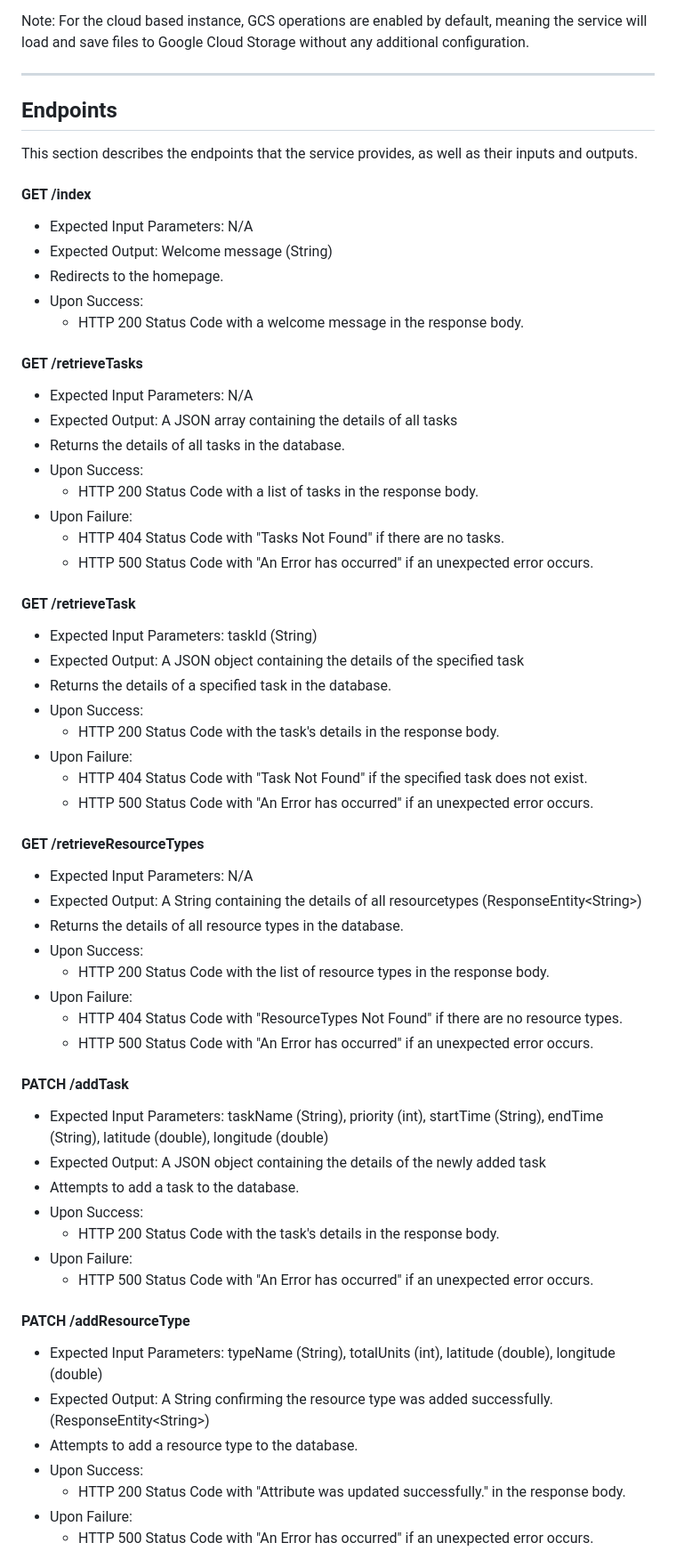
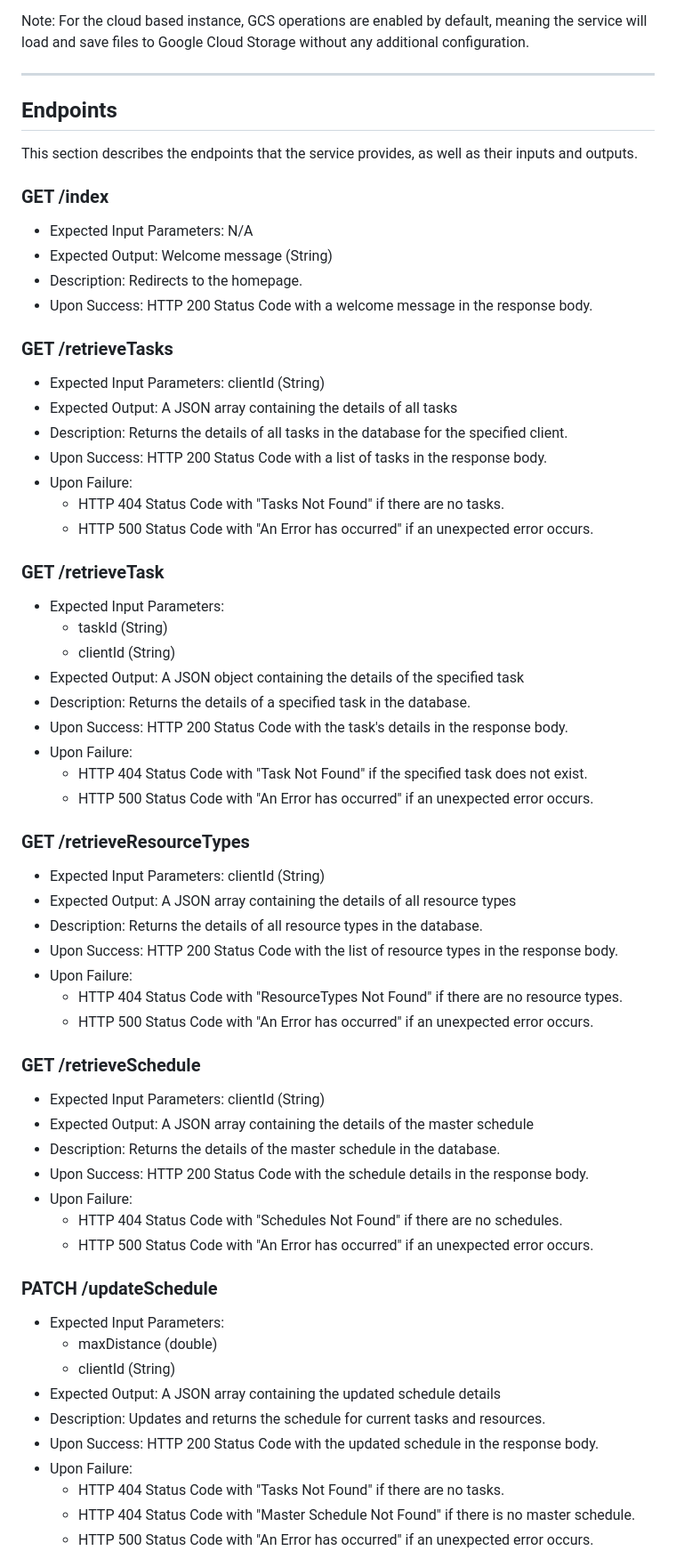
Before and after one commit to anavilohia/Innov8, a Markdown page: README.md, the part around one of its changes. Shown at 89% size. Rendered like a GitHub page.

```diff
--- a/README.md
+++ b/README.md
@@ -124,64 +140,71 @@ https://innov8-livesched.ue.r.appspot.com/endpoint?arg=value&arg=value
 Note:
 For the cloud based instance, GCS operations are enabled by default, meaning the service will load and save files to Google Cloud Storage without any additional configuration.
 
----------------------------------------------
+---
 
 ## Endpoints
 
 This section describes the endpoints that the service provides, as well as their inputs and outputs.
 
-#### GET /index
+### GET /index
+
 * Expected Input Parameters: N/A
 * Expected Output: Welcome message (String)
-* Redirects to the homepage.
-* Upon Success:
-  * HTTP 200 Status Code with a welcome message in the response body.
+* Description: Redirects to the homepage.
+* Upon Success: HTTP 200 Status Code with a welcome message in the response body.
 
-#### GET /retrieveTasks
-* Expected Input Parameters: N/A
+### GET /retrieveTasks
+
+* Expected Input Parameters: clientId (String)
 * Expected Output: A JSON array containing the details of all tasks
-* Returns the details of all tasks in the database.
-* Upon Success:
-  * HTTP 200 Status Code with a list of tasks in the response body.
+* Description: Returns the details of all tasks in the database for the specified client.
+* Upon Success: HTTP 200 Status Code with a list of tasks in the response body.
 * Upon Failure:
   * HTTP 404 Status Code with "Tasks Not Found" if there are no tasks.
   * HTTP 500 Status Code with "An Error has occurred" if an unexpected error occurs.
 
-#### GET /retrieveTask
-* Expected Input Parameters: taskId (String)
+### GET /retrieveTask
+
+* Expected Input Parameters:
+  * taskId (String)
+  * clientId (String)
 * Expected Output: A JSON object containing the details of the specified task
-* Returns the details of a specified task in the database.
-* Upon Success:
-  * HTTP 200 Status Code with the task's details in the response body.
+* Description: Returns the details of a specified task in the database.
+* Upon Success: HTTP 200 Status Code with the task's details in the response body.
 * Upon Failure:
   * HTTP 404 Status Code with "Task Not Found" if the specified task does not exist.
   * HTTP 500 Status Code with "An Error has occurred" if an unexpected error occurs.
 
-#### GET /retrieveResourceTypes
-* Expected Input Parameters: N/A
-* Expected Output: A String containing the details of all resourcetypes (ResponseEntity\<String\>)
-* Returns the details of all resource types in the database.
-* Upon Success:
-  * HTTP 200 Status Code with the list of resource types in the response body.
+### GET /retrieveResourceTypes
+
+* Expected Input Parameters: clientId (String)
+* Expected Output: A JSON array containing the details of all resource types
+* Description: Returns the details of all resource types in the database.
+* Upon Success: HTTP 200 Status Code with the list of resource types in the response body.
 * Upon Failure:
   * HTTP 404 Status Code with "ResourceTypes Not Found" if there are no resource types.
   * HTTP 500 Status Code with "An Error has occurred" if an unexpected error occurs.
 
-#### PATCH /addTask
-* Expected Input Parameters: taskName (String), priority (int), startTime (String), endTime (String), latitude (double), longitude (double)
-* Expected Output: A JSON object containing the details of the newly added task
-* Attempts to add a task to the database.
-* Upon Success:
-  * HTTP 200 Status Code with the task's details in the response body.
+### GET /retrieveSchedule
+
+* Expected Input Parameters: clientId (String)
+* Expected Output: A JSON array containing the details of the master schedule
+* Description: Returns the details of the master schedule in the database.
+* Upon Success: HTTP 200 Status Code with the schedule details in the response body.
 * Upon Failure:
+  * HTTP 404 Status Code with "Schedules Not Found" if there are no schedules.
   * HTTP 500 Status Code with "An Error has occurred" if an unexpected error occurs.
 
-#### PATCH /addResourceType
-* Expected Input Parameters: typeName (String), totalUnits (int), latitude (double), longitude (double)
-* Expected Output: A String confirming the resource type was added successfully. (ResponseEntity\<String\>)
-* Attempts to add a resource type to the database.
-* Upon Success:
-  * HTTP 200 Status Code with "Attribute was updated successfully." in the response body.
+### PATCH /updateSchedule
+
+* Expected Input Parameters:
+  * maxDistance (double)
+  * clientId (String)
+* Expected Output: A JSON array containing the updated schedule details
+* Description: Updates and returns the schedule for current tasks and resources.
+* Upon Success: HTTP 200 Status Code with the updated schedule in the response body.
 * Upon Failure:
+  * HTTP 404 Status Code with "Tasks Not Found" if there are no tasks.
+  * HTTP 404 Status Code with "Master Schedule Not Found" if there is no master schedule.
   * HTTP 500 Status Code with "An Error has occurred" if an unexpected error occurs.
 
```
Also changed, not shown: other parts of README.md (+137 -46 lines).
